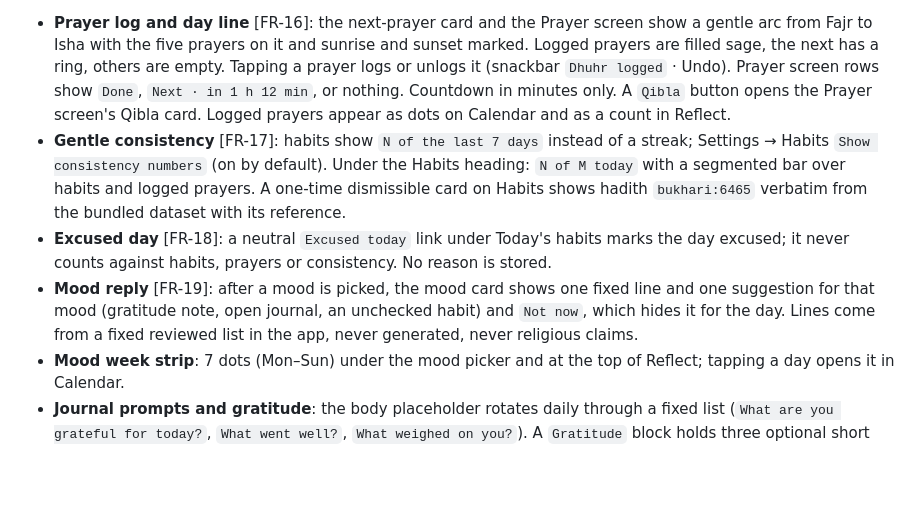
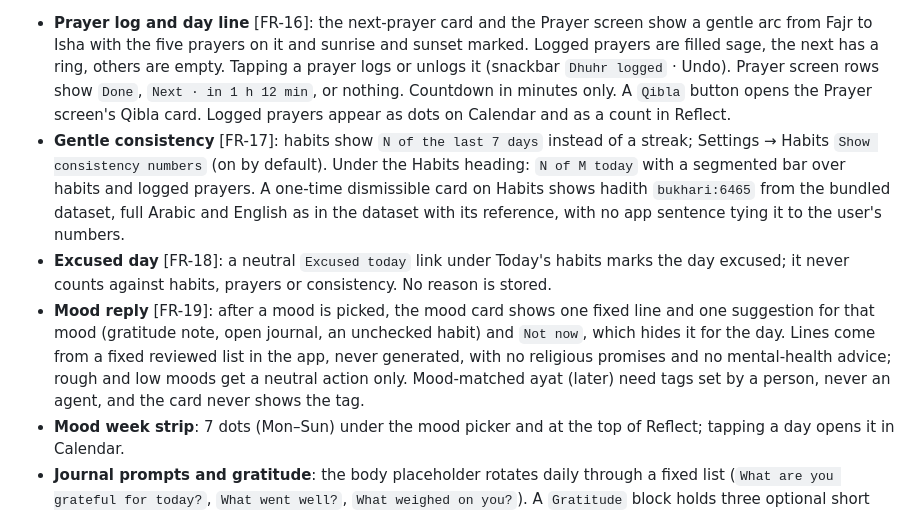
Before and after one commit to lebhaldev/productive-muslim, a Markdown page: docs/01-functional-spec.md, the part around the change. Drawn GitHub-style; blank space fills up the shorter version.

```diff
--- a/docs/01-functional-spec.md
+++ b/docs/01-functional-spec.md
@@ -98,9 +98,9 @@ List of large rows: `Prayer times — Today's times and Qibla`, `Activities —
 Decided in [research/balum-review.md](research/balum-review.md). Not built yet; screens wait for the design brief `design/2026-10-16-design-brief.md`.
 
 - **Prayer log and day line** [FR-16]: the next-prayer card and the Prayer screen show a gentle arc from Fajr to Isha with the five prayers on it and sunrise and sunset marked. Logged prayers are filled sage, the next has a ring, others are empty. Tapping a prayer logs or unlogs it (snackbar `Dhuhr logged` · Undo). Prayer screen rows show `Done`, `Next · in 1 h 12 min`, or nothing. Countdown in minutes only. A `Qibla` button opens the Prayer screen's Qibla card. Logged prayers appear as dots on Calendar and as a count in Reflect.
-- **Gentle consistency** [FR-17]: habits show `N of the last 7 days` instead of a streak; Settings → Habits `Show consistency numbers` (on by default). Under the Habits heading: `N of M today` with a segmented bar over habits and logged prayers. A one-time dismissible card on Habits shows hadith `bukhari:6465` verbatim from the bundled dataset with its reference.
+- **Gentle consistency** [FR-17]: habits show `N of the last 7 days` instead of a streak; Settings → Habits `Show consistency numbers` (on by default). Under the Habits heading: `N of M today` with a segmented bar over habits and logged prayers. A one-time dismissible card on Habits shows hadith `bukhari:6465` from the bundled dataset, full Arabic and English as in the dataset with its reference, with no app sentence tying it to the user's numbers.
 - **Excused day** [FR-18]: a neutral `Excused today` link under Today's habits marks the day excused; it never counts against habits, prayers or consistency. No reason is stored.
-- **Mood reply** [FR-19]: after a mood is picked, the mood card shows one fixed line and one suggestion for that mood (gratitude note, open journal, an unchecked habit) and `Not now`, which hides it for the day. Lines come from a fixed reviewed list in the app, never generated, never religious claims.
+- **Mood reply** [FR-19]: after a mood is picked, the mood card shows one fixed line and one suggestion for that mood (gratitude note, open journal, an unchecked habit) and `Not now`, which hides it for the day. Lines come from a fixed reviewed list in the app, never generated, with no religious promises and no mental-health advice; rough and low moods get a neutral action only. Mood-matched ayat (later) need tags set by a person, never an agent, and the card never shows the tag.
 - **Mood week strip**: 7 dots (Mon–Sun) under the mood picker and at the top of Reflect; tapping a day opens it in Calendar.
 - **Journal prompts and gratitude**: the body placeholder rotates daily through a fixed list (`What are you grateful for today?`, `What went well?`, `What weighed on you?`). A `Gratitude` block holds three optional short lines, stored with the day's entry; an entry with gratitude lines and an empty body counts as an entry (amends FR-3). Shown on the Calendar day.
 - **Duas** [FR-20]: More → `Duas · Your own duas, private to this phone`. Add a dua (text, optional note); sections `Asking` and `Answered` with counts; `Mark answered` stores the date; Edit, Move back to Asking, Delete (confirm). Locked with the journal lock. Included in Export / Drive backup. The app never adds scripture to this list.
```
Also changed, not shown: docs/04-dev-plan.md (+8 -6 lines), docs/research/balum-review.md (+23 -6 lines).
